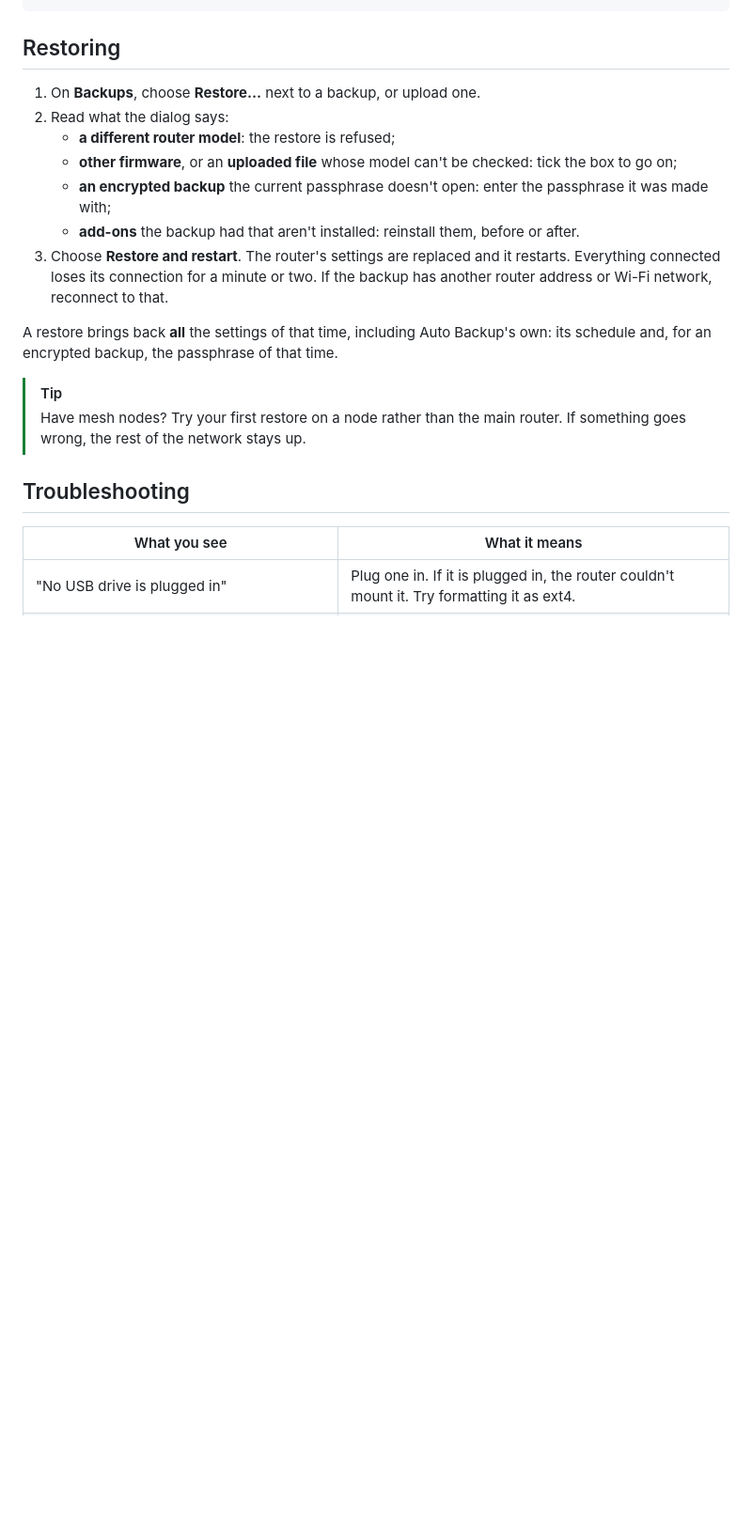
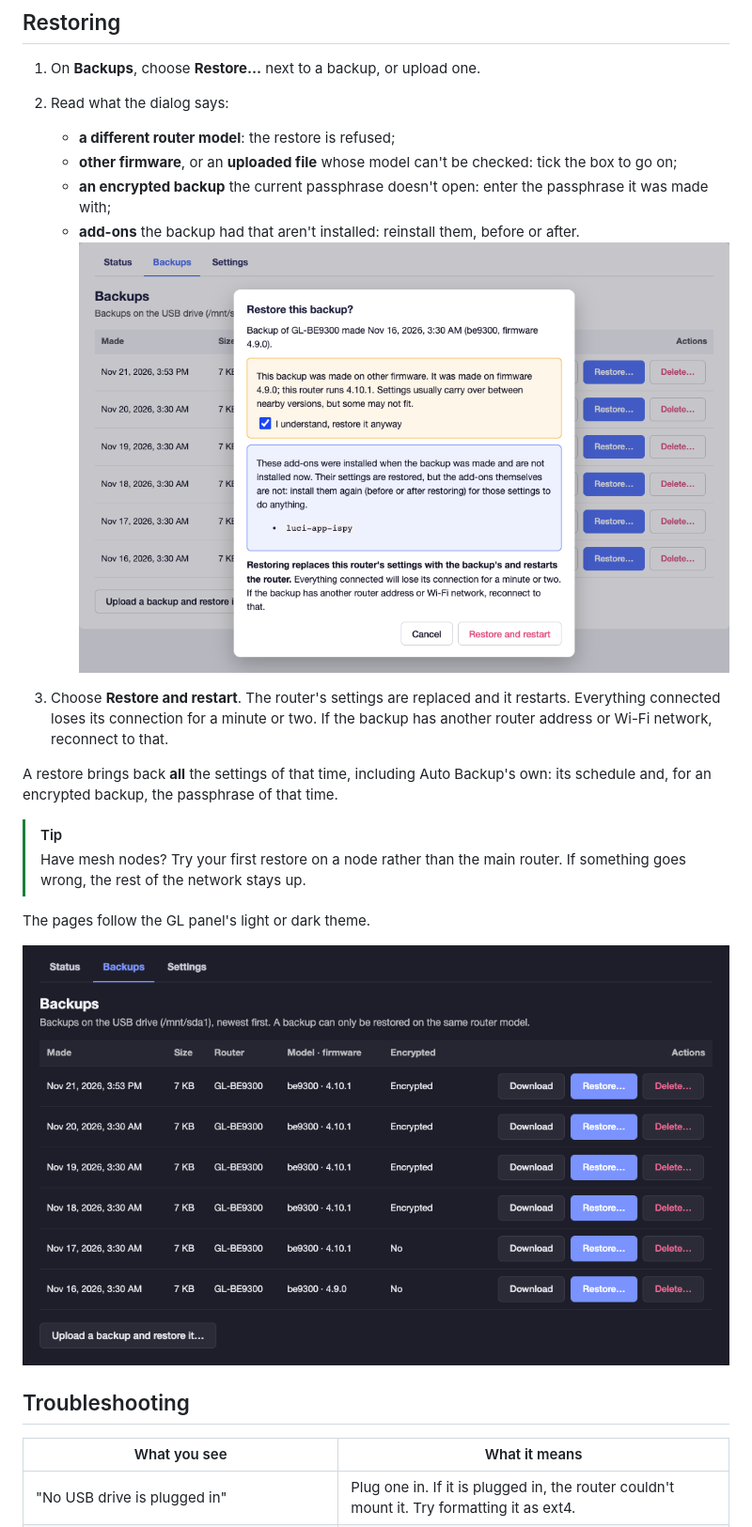
Before and after one commit to chaffed/GLINet_Config_Backup, a Markdown page: README.md, the part around one of its changes. Shown at 94% size. GitHub-like rendering; pictures changed too: docs/backups-dark.png (added), docs/restore.png (added); blank space fills up the shorter version.

```diff
--- a/README.md
+++ b/README.md
@@ -178,6 +185,8 @@ openssl enc -d -aes-256-cbc -pbkdf2 -iter 200000 -in backup.tar.gz.enc -out back
      passphrase it was made with;
    - **add-ons** the backup had that aren't installed: reinstall them,
      before or after.
+   ![The restore dialog: a backup from older firmware, with an add-on that is no longer installed (demo data)](docs/restore.png)
+
 3. Choose **Restore and restart**. The router's settings are replaced and it
    restarts. Everything connected loses its connection for a minute or two.
    If the backup has another router address or Wi-Fi network, reconnect to
@@ -190,6 +199,10 @@ that time.
 > [!TIP]
 > Have mesh nodes? Try your first restore on a node rather than the main
 > router. If something goes wrong, the rest of the network stays up.
+
+The pages follow the GL panel's light or dark theme.
+
+![The Backups page in the dark theme (demo data)](docs/backups-dark.png)
 
 ## Troubleshooting
 
```
Also changed, not shown: other parts of README.md (+7 -0 lines), CLAUDE.md (+2 -0 lines), docs/backups.png (added), docs/settings.png (added), docs/status.png (added), 7 other files.
